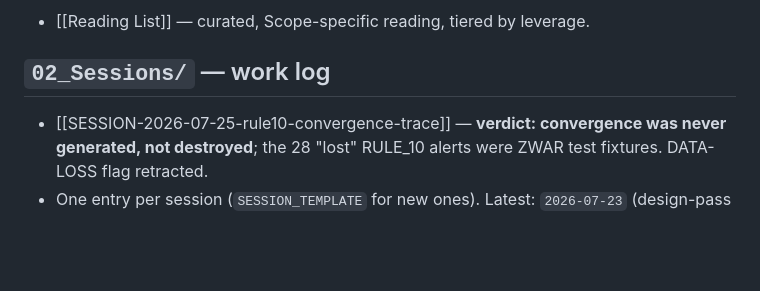
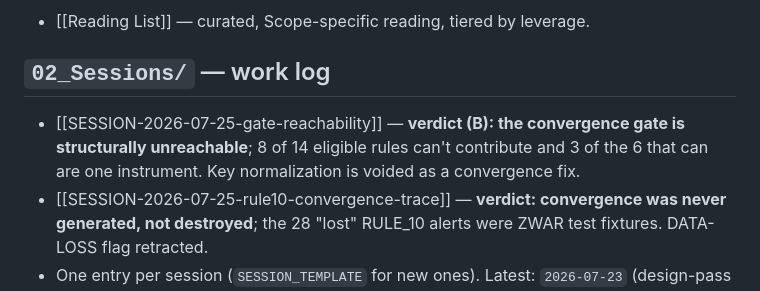
Before and after one commit to Joint-Predictive-Technologies/Scope, a Markdown page: vault/Scope/00_Index.md, the part around the change. Rendered like a GitHub page; blank space fills up the shorter version.

Commit message:
docs(trace): verdict (B) — the convergence gate is structurally unreachable
Read-only, code-first investigation. No code, data, schema or migration changes;
no rule script executed.

Question: can 4 distinct eligible rules co-occur on one ticker within 24h at all?

Verdict (B): no. The gate design is the bug, and no key-normalization or
data-quality fix will make convergence fire.

Of the 14 eligible rules registered in the scheduler, only 6 can emit a
single-symbol HIGH/CRITICAL alert, and 3 of those 6 read the same transactions
table (congressional PTRs) -- three views of one instrument, not three
independent mechanisms. Eight cannot contribute at all:
- RULE_08 always writes >=3-symbol composites (SECTOR_MAP minimum is 3), so its
  ticker can never equal another rule's single symbol. 72/72 composite in the
  snapshot.
- RULE_OPTIONS contains zero INSERT INTO alerts; it is UPDATE-only.
- RULE_13 passes candidate_ids where the FEC API wants committee_ids, and its
  931x1s loop exceeds the 300s subprocess timeout with commit only after the
  loop, so every run is discarded.
- RULE_ADSB, RULE_12, RULE_14, RULE_TELEGRAM_OSINT are blocked by closed sources
  or empty tables.

Two further design defects: the gate counts rules where the North Star specifies
mechanisms, and the 24h window is on ingestion time across sources whose
disclosure lags differ by 0-45 days (event_date is too sparse to re-base it).

Step 4 is decisive against fragmentation as the cause: splitting every composite
moves the best-ever distinct-rule count from 3 to 3. Dropping the severity gate
as well still yields zero tickers at 4.

Consequence for the queue: ticker normalization is voided as a convergence fix
and de-prioritized to data quality. A human gate-design decision becomes the top
item; RULE_06 escalates as the likely 4th contributor and least reliable rule.

Cadence, which the work-order hypothesised as binding, is a red herring -- every
eligible rule but two fires at least daily.

Co-Authored-By: Claude <noreply@anthropic.com>

```diff
--- a/vault/Scope/00_Index.md
+++ b/vault/Scope/00_Index.md
@@ -59,6 +59,7 @@ broken → what we decided → the moat → sessions.**
 
 ## `02_Sessions/` — work log
 
+- [[SESSION-2026-07-25-gate-reachability]] — **verdict (B): the convergence gate is structurally unreachable**; 8 of 14 eligible rules can't contribute and 3 of the 6 that can are one instrument. Key normalization is voided as a convergence fix.
 - [[SESSION-2026-07-25-rule10-convergence-trace]] — **verdict: convergence was never generated, not destroyed**; the 28 "lost" RULE_10 alerts were ZWAR test fixtures. DATA-LOSS flag retracted.
 - One entry per session (`SESSION_TEMPLATE` for new ones). Latest: `2026-07-23`
   (design-pass regression repair), `2026-07-23` (fey-slash design pass),
```
Also changed, not shown: 1 other file.
